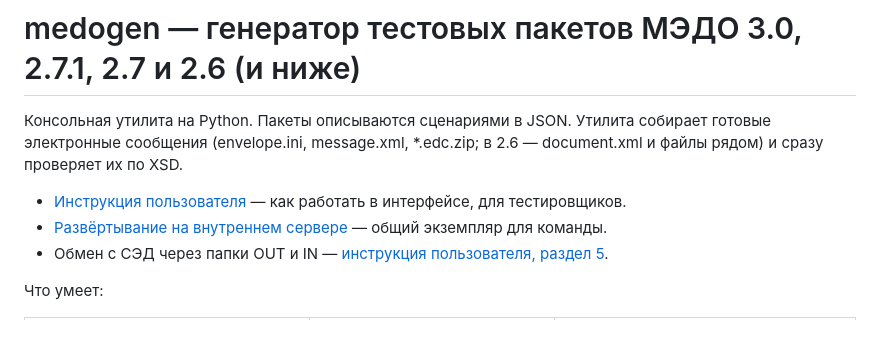
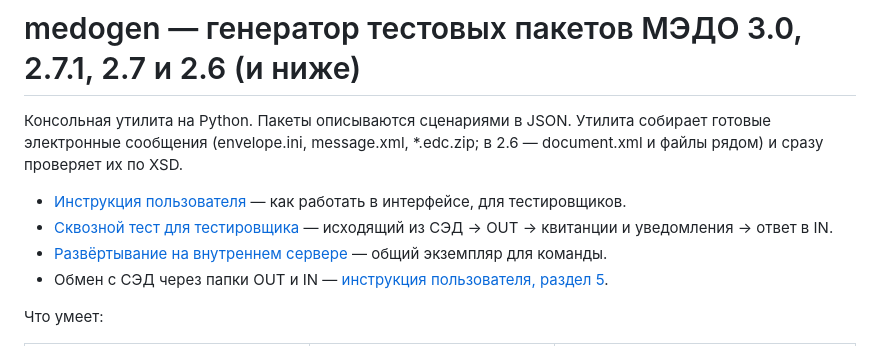
Before and after one commit to Yaymko/Medogen, a Markdown page: README.md, the part around the change. GitHub-like rendering.

```diff
--- a/README.md
+++ b/README.md
@@ -5,6 +5,7 @@
 файлы рядом) и сразу проверяет их по XSD.
 
 - [Инструкция пользователя](docs/USER_GUIDE.md) — как работать в интерфейсе, для тестировщиков.
+- [Сквозной тест для тестировщика](docs/TESTER_GUIDE.md) — исходящий из СЭД → OUT → квитанции и уведомления → ответ в IN.
 - [Развёртывание на внутреннем сервере](docs/DEPLOY.md) — общий экземпляр для команды.
 - Обмен с СЭД через папки OUT и IN — [инструкция пользователя, раздел 5](docs/USER_GUIDE.md#5-обмен-с-сэд-через-папки-out-и-in).
 
```
Also changed, not shown: docs/TESTER_GUIDE.md (added, +134 -0 lines), docs/USER_GUIDE.md (+2 -1 lines).
